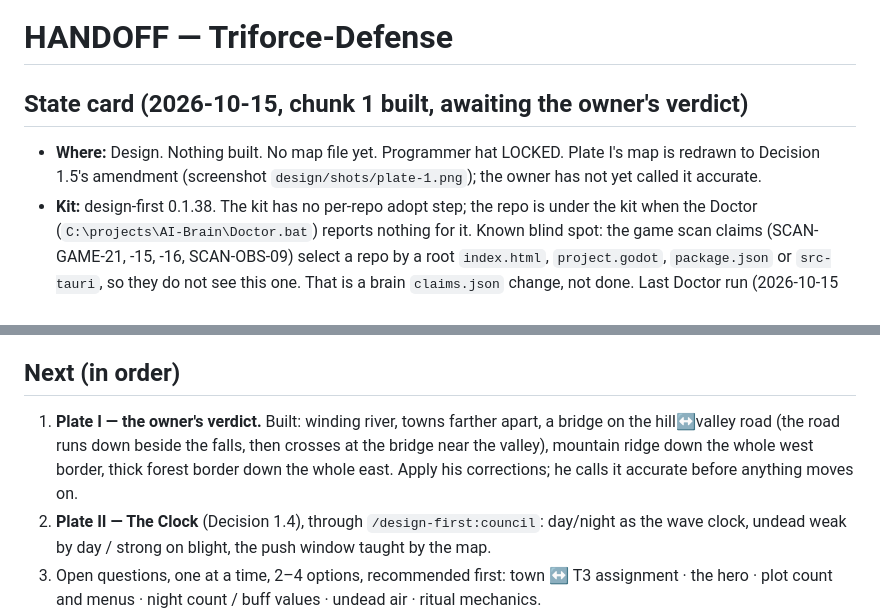
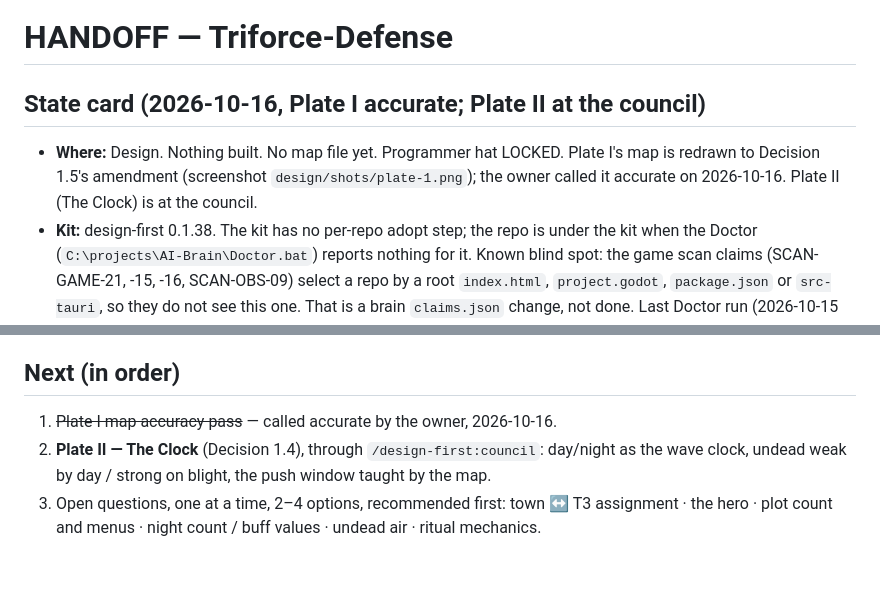
Before and after one commit to Jordan-Doerksen/triforce-defense, a Markdown page: docs/HANDOFF.md, 2 parts joined by grey strips. Drawn GitHub-style; blank space fills up the shorter version.

Commit message:
Record Plate I as accurate and the repository as public
Co-Authored-By: Claude Opus 5.5 <noreply@anthropic.com>

```diff
--- a/docs/HANDOFF.md
+++ b/docs/HANDOFF.md
@@ -1,7 +1,7 @@
 # HANDOFF — Triforce-Defense
 
-## State card (2026-10-15, chunk 1 built, awaiting the owner's verdict)
-- **Where:** Design. Nothing built. No map file yet. Programmer hat LOCKED. Plate I's map is redrawn to Decision 1.5's amendment (screenshot `design/shots/plate-1.png`); the owner has not yet called it accurate.
+## State card (2026-10-16, Plate I accurate; Plate II at the council)
+- **Where:** Design. Nothing built. No map file yet. Programmer hat LOCKED. Plate I's map is redrawn to Decision 1.5's amendment (screenshot `design/shots/plate-1.png`); the owner called it accurate on 2026-10-16. Plate II (The Clock) is at the council.
 - **Kit:** design-first 0.1.38. The kit has no per-repo adopt step; the repo is under the kit when the Doctor (`C:\projects\AI-Brain\Doctor.bat`) reports nothing for it. Known blind spot: the game scan claims (SCAN-GAME-21, -15, -16, SCAN-OBS-09) select a repo by a root `index.html`, `project.godot`, `package.json` or `src-tauri`, so they do not see this one. That is a brain `claims.json` change, not done. Last Doctor run (2026-10-15 22:00) still fails RULES-GAME-07 here, on `design/_retired/deck_dispatch_ds.css` only; the fix is an owner decision (exempt `_retired/` in the brain's claims, or accept it), not done.
 - **Manifest:** `DECISIONS.md` — Chapters 1–3 sealed (1.1–1.5, 2.1–2.6, 3.1–3.2). Open questions table at the bottom.
 - **Council record:** `records/council-2026-10-15-shape.md` (seats run by hand in chat). The kit command `/design-first:council` exists; run it from a session rooted at `C:\projects`, where the seats live (`C:\projects\.claude\agents\council-*.md`). Write each seat's agent file name in the record — SCAN-GAME-21 greps for them.
@@ -10,7 +10,7 @@
 - **Cloud sessions:** they get this repo only. The brain (`C:\projects\AI-Brain`), the design-first kit and the council seats (`C:\projects\.claude\agents`) are not in it, so a cloud session cannot convene the council (Plate II) or run the Doctor. Work that needs them runs locally from `C:\projects`. Stale `stale*` files under `.git/` are moved-aside lock files from a session that could not delete; safe to remove.
 
 ## Next (in order)
-1. **Plate I — the owner's verdict.** Built: winding river, towns farther apart, a bridge on the hill↔valley road (the road runs down beside the falls, then crosses at the bridge near the valley), mountain ridge down the whole west border, thick forest border down the whole east. Apply his corrections; he calls it accurate before anything moves on.
+1. ~~Plate I map accuracy pass~~ — called accurate by the owner, 2026-10-16.
 2. **Plate II — The Clock** (Decision 1.4), through `/design-first:council`: day/night as the wave clock, undead weak by day / strong on blight, the push window taught by the map.
 3. Open questions, one at a time, 2–4 options, recommended first: town ↔ T3 assignment · the hero · plot count and menus · night count / buff values · undead air · ritual mechanics.
 4. Toolchain recon (search GitHub first — owner rule): WC3 Lua / TypeScript-to-Lua tooling, map-as-folder, UI frame libraries, open co-op defence maps. Record in `docs/RESEARCH-TOOLCHAIN.md`.
```
Also changed, not shown: DECISIONS.md (+1 -0 lines), docs/CHANGELOG.md (+2 -1 lines).
